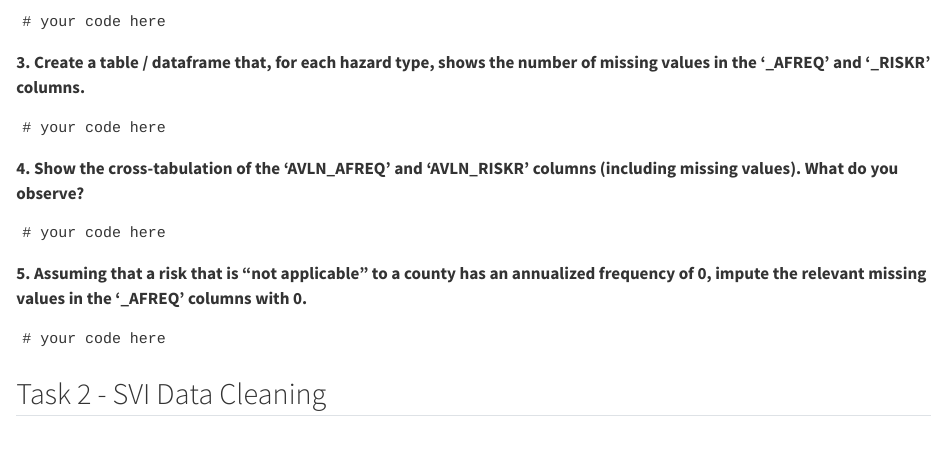
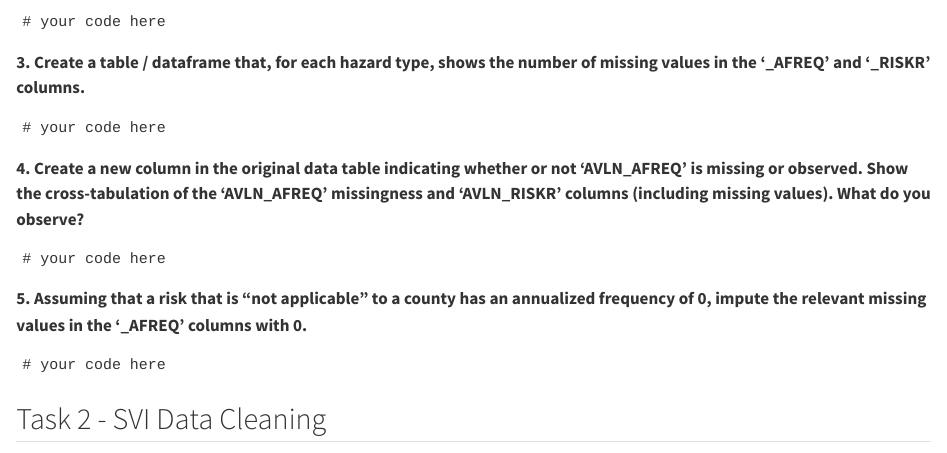
Before and after one commit to gabehassler/PRGS-Intro-to-ML-2024, a Quarto document (homework/HW_02.qmd): the page in a window 1100 px wide, from 670 px down. Rendered offline with R 4.5, knitr and Pandoc in place of Quarto, with nearby package versions.

Commit message:
fixing bad question

````diff
--- a/homework/HW_02.qmd
+++ b/homework/HW_02.qmd
@@ -38,7 +38,7 @@ __3. Create a table / dataframe that, for each hazard type, shows the number of
 ```
 # your code here
 ```
-__4. Show the cross-tabulation of the 'AVLN_AFREQ' and 'AVLN_RISKR' columns (including missing values). What do you observe?__
+__4. Create a new column in the original data table indicating whether or not 'AVLN_AFREQ' is missing or observed. Show the cross-tabulation of the 'AVLN_AFREQ' missingness and 'AVLN_RISKR' columns (including missing values). What do you observe?__
 ```
 # your code here
 ```
````
